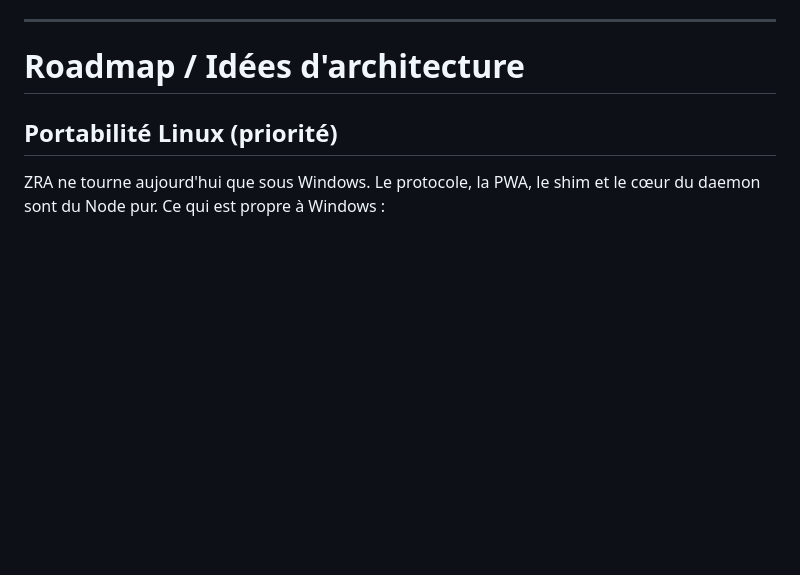
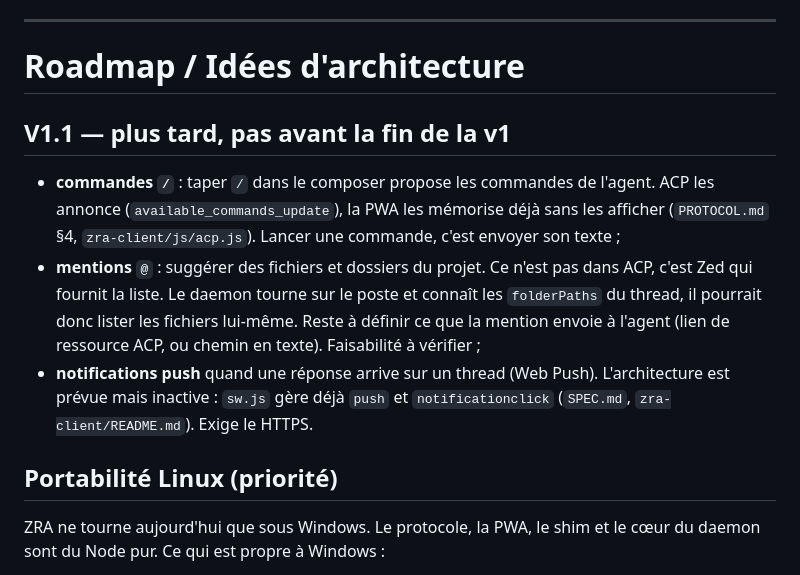
Before and after one commit to gdelaunay/zra, a Markdown page: ROADMAP.md, the part around the change. Rendered like a GitHub page; blank space fills up the shorter version.

```diff
--- a/ROADMAP.md
+++ b/ROADMAP.md
@@ -54,6 +54,21 @@ shim » ci-dessous.
 -----
 
 # Roadmap / Idées d'architecture
+
+## V1.1 — plus tard, pas avant la fin de la v1
+
+- **commandes `/`** : taper `/` dans le composer propose les commandes de
+  l'agent. ACP les annonce (`available_commands_update`), la PWA les mémorise
+  déjà sans les afficher (`PROTOCOL.md` §4, `zra-client/js/acp.js`). Lancer une
+  commande, c'est envoyer son texte ;
+- **mentions `@`** : suggérer des fichiers et dossiers du projet. Ce n'est pas
+  dans ACP, c'est Zed qui fournit la liste. Le daemon tourne sur le poste et
+  connaît les `folderPaths` du thread, il pourrait donc lister les fichiers
+  lui-même. Reste à définir ce que la mention envoie à l'agent (lien de
+  ressource ACP, ou chemin en texte). Faisabilité à vérifier ;
+- **notifications push** quand une réponse arrive sur un thread (Web Push).
+  L'architecture est prévue mais inactive : `sw.js` gère déjà `push` et
+  `notificationclick` (`SPEC.md`, `zra-client/README.md`). Exige le HTTPS.
 
 ## Portabilité Linux (priorité)
 
```
